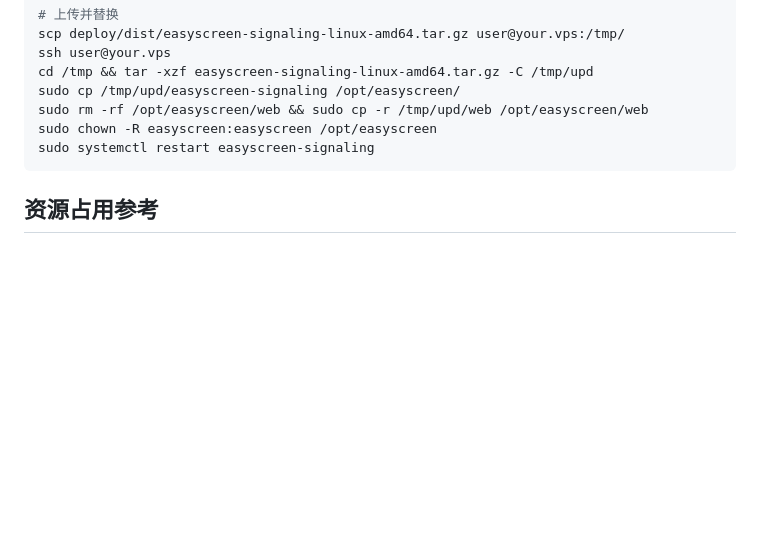
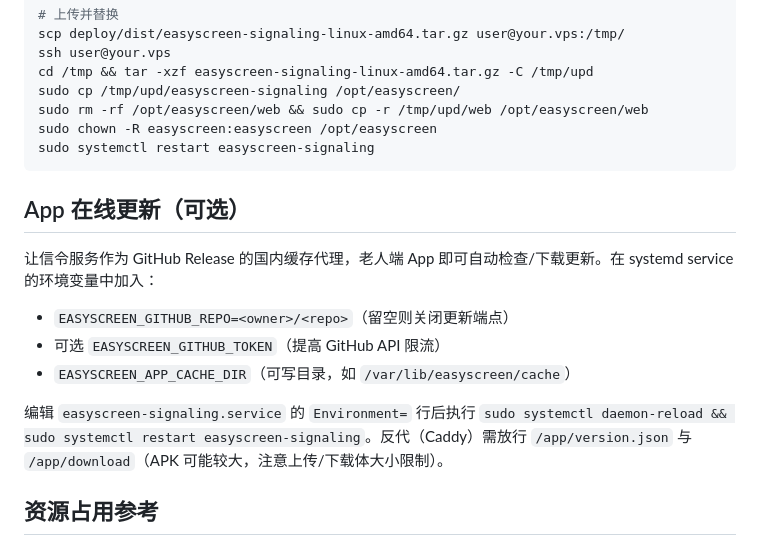
Before and after one commit to huanfeng/EasyScreen, a Markdown page: easyscreen-signaling/deploy/README.md, the part around the change. Drawn GitHub-style; blank space fills up the shorter version.

````diff
--- a/easyscreen-signaling/deploy/README.md
+++ b/easyscreen-signaling/deploy/README.md
@@ -92,6 +92,16 @@ sudo chown -R easyscreen:easyscreen /opt/easyscreen
 sudo systemctl restart easyscreen-signaling
 ```
 
+## App 在线更新（可选）
+
+让信令服务作为 GitHub Release 的国内缓存代理，老人端 App 即可自动检查/下载更新。在 systemd service 的环境变量中加入：
+
+- `EASYSCREEN_GITHUB_REPO=<owner>/<repo>`（留空则关闭更新端点）
+- 可选 `EASYSCREEN_GITHUB_TOKEN`（提高 GitHub API 限流）
+- `EASYSCREEN_APP_CACHE_DIR`（可写目录，如 `/var/lib/easyscreen/cache`）
+
+编辑 `easyscreen-signaling.service` 的 `Environment=` 行后执行 `sudo systemctl daemon-reload && sudo systemctl restart easyscreen-signaling`。反代（Caddy）需放行 `/app/version.json` 与 `/app/download`（APK 可能较大，注意上传/下载体大小限制）。
+
 ## 资源占用参考
 
 - 信令服务本身：闲时 < 10 MB 内存、< 1% CPU
````
Also changed, not shown: DEVELOPMENT.md (+7 -0 lines), README.md (+13 -0 lines).
